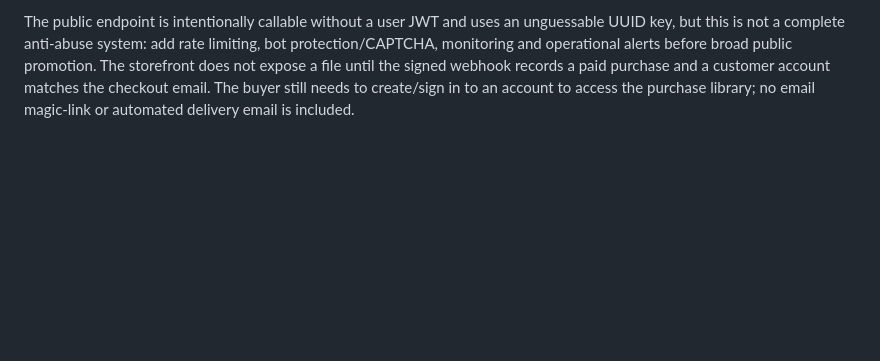
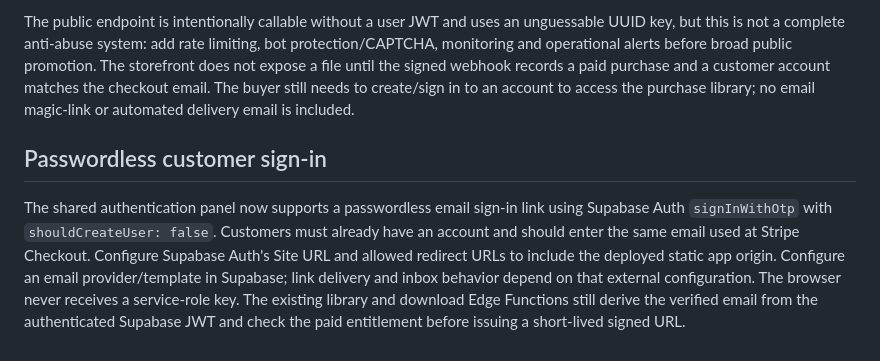
Before and after one commit to LovK45/Auto-Saas, a Markdown page: supabase/README.md, the part around the change. Rendered like a GitHub page; blank space fills up the shorter version.

Commit message:
Document passwordless customer authentication

```diff
--- a/supabase/README.md
+++ b/supabase/README.md
@@ -169,3 +169,8 @@ The storefront is a separate static page at `storefront.html`. Apply `migrations
 Set `APP_BASE_URL` to the exact HTTPS origin where the static app and `storefront.html` are hosted. In `storefront-config.js`, set the public Supabase project URL and public anon key; never put a service-role key or Stripe secret there. The storefront uses that public configuration to read product details and start checkout. The seller signs in, opens Products & Sales, and selects **Generate / refresh public checkout links** to copy buyer URLs. The endpoint accepts no client-supplied amount, Stripe Price ID, owner ID, workspace ID, or redirect URL. Apply the existing webhook setup so paid checkout events create purchase records and delivery entitlements.
 
 The public endpoint is intentionally callable without a user JWT and uses an unguessable UUID key, but this is not a complete anti-abuse system: add rate limiting, bot protection/CAPTCHA, monitoring and operational alerts before broad public promotion. The storefront does not expose a file until the signed webhook records a paid purchase and a customer account matches the checkout email. The buyer still needs to create/sign in to an account to access the purchase library; no email magic-link or automated delivery email is included.
+
+
+## Passwordless customer sign-in
+
+The shared authentication panel now supports a passwordless email sign-in link using Supabase Auth `signInWithOtp` with `shouldCreateUser: false`. Customers must already have an account and should enter the same email used at Stripe Checkout. Configure Supabase Auth's Site URL and allowed redirect URLs to include the deployed static app origin. Configure an email provider/template in Supabase; link delivery and inbox behavior depend on that external configuration. The browser never receives a service-role key. The existing library and download Edge Functions still derive the verified email from the authenticated Supabase JWT and check the paid entitlement before issuing a short-lived signed URL.
```
